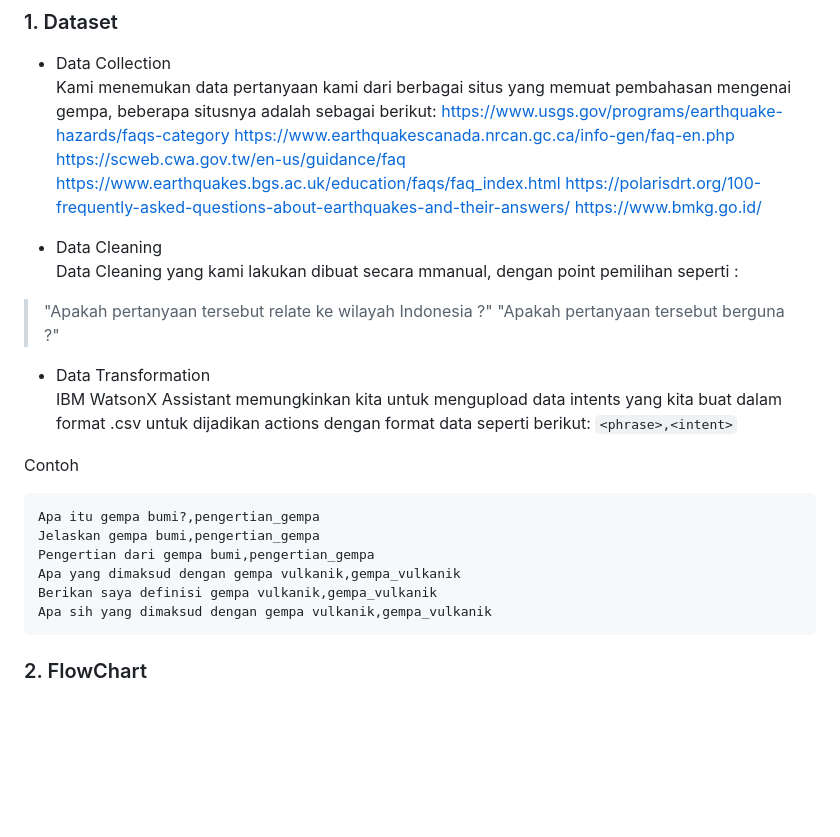
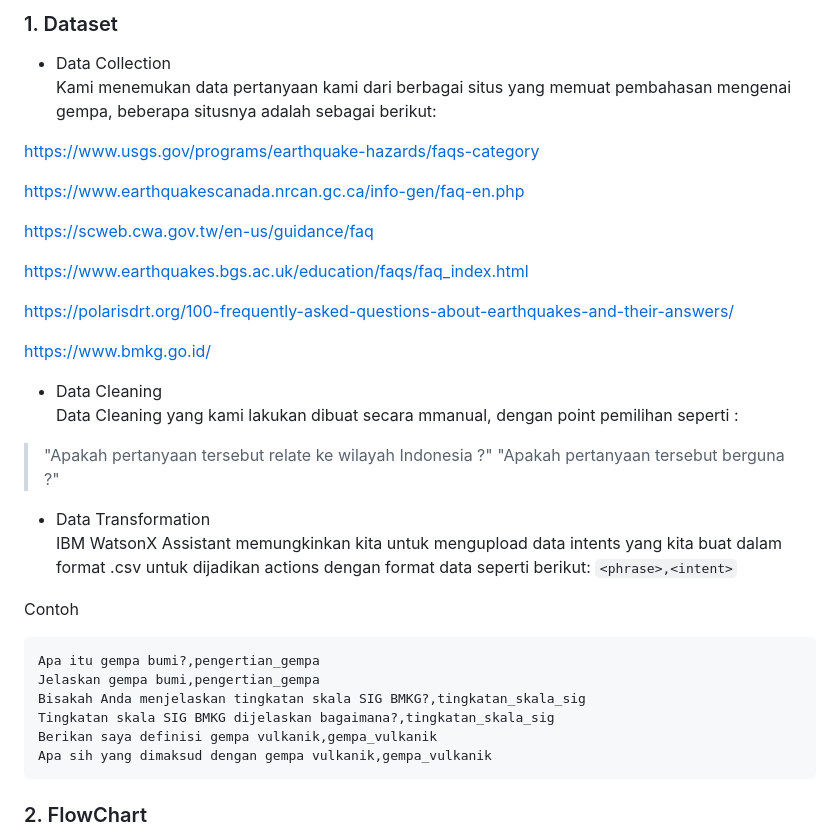
Before and after one commit to GufronAridho/Test1, a Markdown page: README.md, the part around the change. GitHub-like rendering; blank space fills up the shorter version.

````diff
--- a/README.md
+++ b/README.md
@@ -62,11 +62,17 @@ Solusi : Aplikasi Peringatan Gempa yang kami hadirkan merupakan landasan kokoh d
 ### 1. Dataset
 - Data Collection <br />
 Kami menemukan data pertanyaan kami dari berbagai situs yang memuat pembahasan mengenai gempa, beberapa situsnya adalah sebagai berikut:
+
 https://www.usgs.gov/programs/earthquake-hazards/faqs-category
+
 https://www.earthquakescanada.nrcan.gc.ca/info-gen/faq-en.php
+
 https://scweb.cwa.gov.tw/en-us/guidance/faq
+
 https://www.earthquakes.bgs.ac.uk/education/faqs/faq_index.html
+
 https://polarisdrt.org/100-frequently-asked-questions-about-earthquakes-and-their-answers/
+
 https://www.bmkg.go.id/
 
 - Data Cleaning <br />
@@ -82,8 +88,8 @@ Contoh
 ```
 Apa itu gempa bumi?,pengertian_gempa
 Jelaskan gempa bumi,pengertian_gempa
-Pengertian dari gempa bumi,pengertian_gempa
-Apa yang dimaksud dengan gempa vulkanik,gempa_vulkanik
+Bisakah Anda menjelaskan tingkatan skala SIG BMKG?,tingkatan_skala_sig
+Tingkatan skala SIG BMKG dijelaskan bagaimana?,tingkatan_skala_sig
 Berikan saya definisi gempa vulkanik,gempa_vulkanik
 Apa sih yang dimaksud dengan gempa vulkanik,gempa_vulkanik
 ```
````
